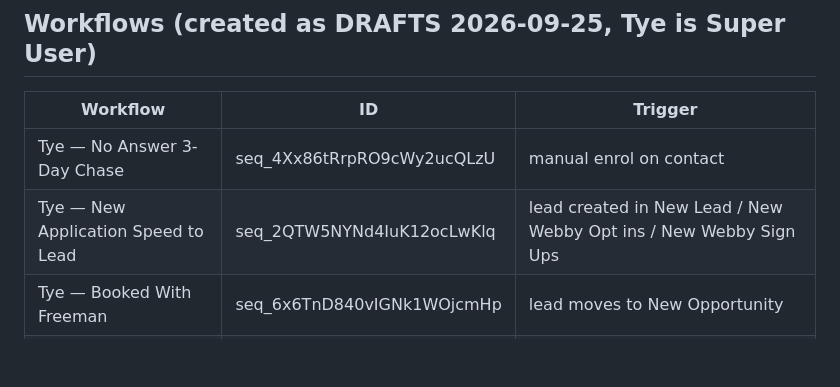
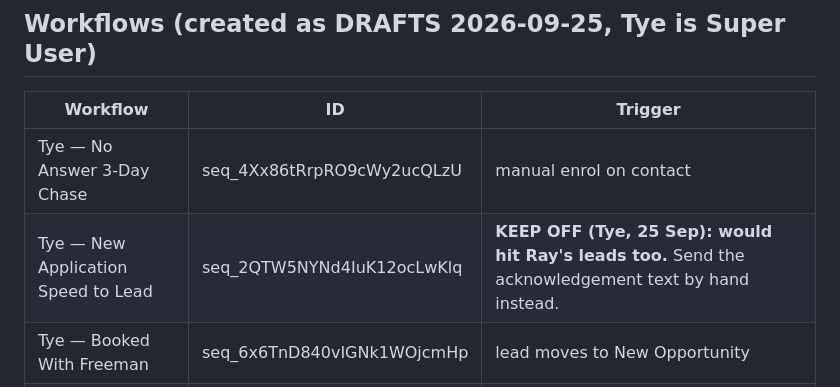
Before and after one commit to tatyemorgan-spec/Tmt, a Markdown page: dialer/close-map.md, the part around the change. Rendered like a GitHub page; blank space fills up the shorter version.

Commit message:
Keep speed-to-lead workflow off
Co-Authored-By: Claude Opus 5.5 <noreply@anthropic.com>
Claude-Session: https://claude.ai/code/session_01LLejo52dKKoPFQV9B1Quqe

```diff
--- a/dialer/close-map.md
+++ b/dialer/close-map.md
@@ -70,7 +70,7 @@ Q1 property journey stage · Q2 90-day goal · Q3 work situation · Q4 name · Q
 | Workflow | ID | Trigger |
 |---|---|---|
 | Tye — No Answer 3-Day Chase | seq_4Xx86tRrpRO9cWy2ucQLzU | manual enrol on contact |
-| Tye — New Application Speed to Lead | seq_2QTW5NYNd4IuK12ocLwKlq | lead created in New Lead / New Webby Opt ins / New Webby Sign Ups |
+| Tye — New Application Speed to Lead | seq_2QTW5NYNd4IuK12ocLwKlq | **KEEP OFF (Tye, 25 Sep): would hit Ray's leads too.** Send the acknowledgement text by hand instead. |
 | Tye — Booked With Freeman | seq_6x6TnD840vIGNk1WOjcmHp | lead moves to New Opportunity |
 | Tye — No Show Rebook | seq_6A0SGQ6uJ8XYzH2Ipn1OVJ | lead moves to No Show |
 | Tye — Setter Pipeline Nurture | seq_6ZMObidJY6M5tK0HC4TuRP | lead moves to Setter Pipeline |
```
